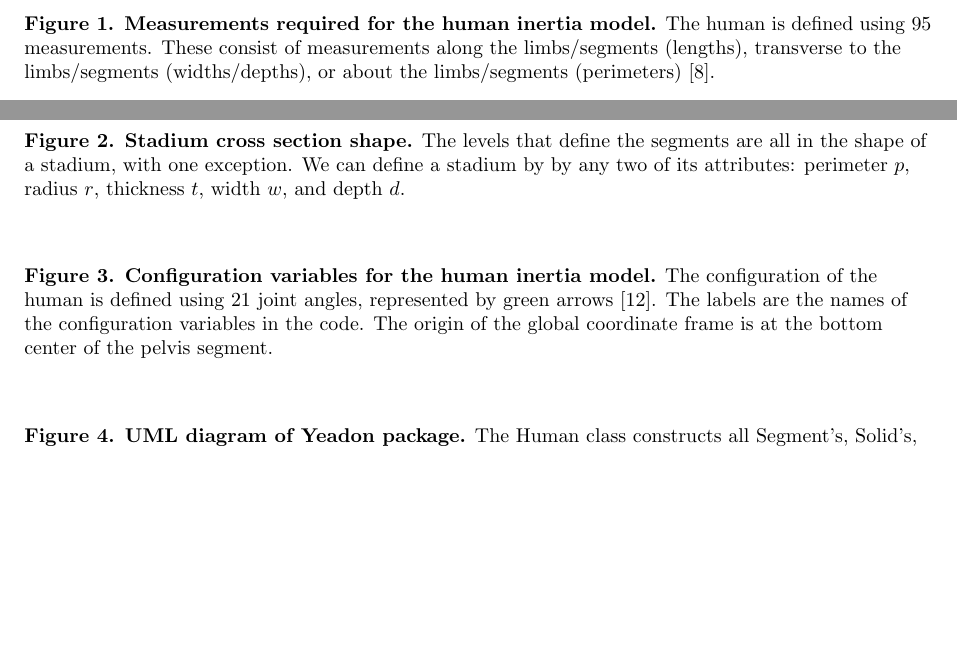
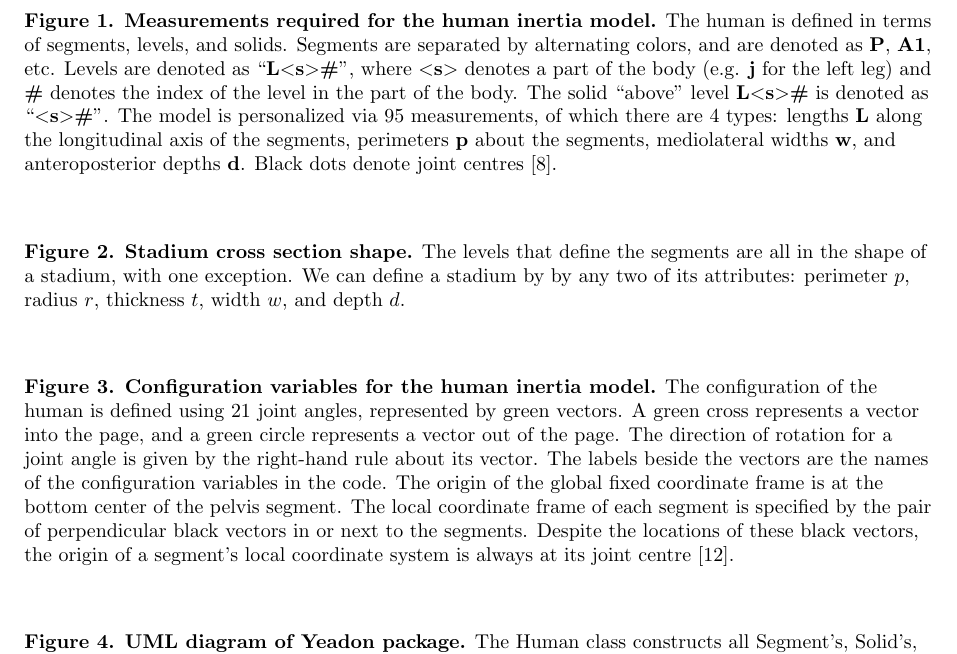
Before and after one commit to chrisdembia/python-yeadon-paper, a LaTeX document (humaninertia.tex): two parts of pages 8 and 9 of 9 before the commit and part of page 9 of 10 after it, the two joined at a grey line, cut so that both start at the same text, the shorter picture padded with empty space. Compiled offline with pdfLaTeX.

Commit message:
Expanded caption for config figure.

```diff
--- a/humaninertia.tex
+++ b/humaninertia.tex
@@ -570,9 +569,15 @@ not necessarily reflect the views of the National Science Foundation.
 \end{center}
 \caption{
 {\bf Measurements required for the human inertia model.}  The human is defined
-using 95 measurements. These consist of measurements along the limbs/segments
-(lengths), transverse to the limbs/segments (widths/depths), or about the
-limbs/segments (perimeters) \cite{Yeadon1990c}.
+in terms of segments, levels, and solids. Segments are separated by alternating colors, and are denoted as \textbf{P},
+\textbf{A1}, etc. Levels are denoted as ``\textbf{L$<$s$>$\#}'', where \textbf{$<$s$>$}
+denotes a part of the body (e.g. \textbf{j} for the left leg) and \textbf{\#}
+denotes the index of the level in the part of the body. The solid ``above''
+level \textbf{L$<$s$>$\#} is denoted as ``\textbf{$<$s$>$\#}''. The model is
+personalized via 95 measurements, of which there are 4 types: lengths
+\textbf{L} along the longitudinal axis of the segments, perimeters \textbf{p}
+about the segments, mediolateral widths \textbf{w}, and anteroposterior depths
+\textbf{d}. Black dots denote joint centres \cite{Yeadon1990c}.
 }
 \label{fig:meas}
 \end{figure}
@@ -595,11 +600,17 @@ $w$, and depth $d$.
 %\includegraphics{configuration.eps}
 \end{center}
 \caption{
-{\bf Configuration variables for the human inertia model.}  The configuration of
-the human is defined using 21 joint angles, represented by green arrows
-\cite{Yeadon1990e}. The labels are the names of the configuration variables in
-the code. The origin of the global coordinate frame is at the bottom center of
-the pelvis segment.
+{\bf Configuration variables for the human inertia model.}  The configuration
+of the human is defined using 21 joint angles, represented by green vectors. A
+green cross represents a vector into the page, and a
+green circle represents a vector out of the page. The direction of rotation for
+a joint angle is given by the right-hand rule about its vector. The labels
+beside the vectors are the names of the configuration variables in the code.
+The origin of the global fixed coordinate frame is at the bottom center of the
+pelvis segment. The local coordinate frame of each segment is specified by the
+pair of perpendicular black vectors in or next to the segments. Despite the
+locations of these black vectors, the origin of a segment's local coordinate
+system is always at its joint centre \cite{Yeadon1990e}.
 }
 \label{fig:config}
 \end{figure}
```
Also changed, not shown: humaninertia.tex (5 more changed lines).
